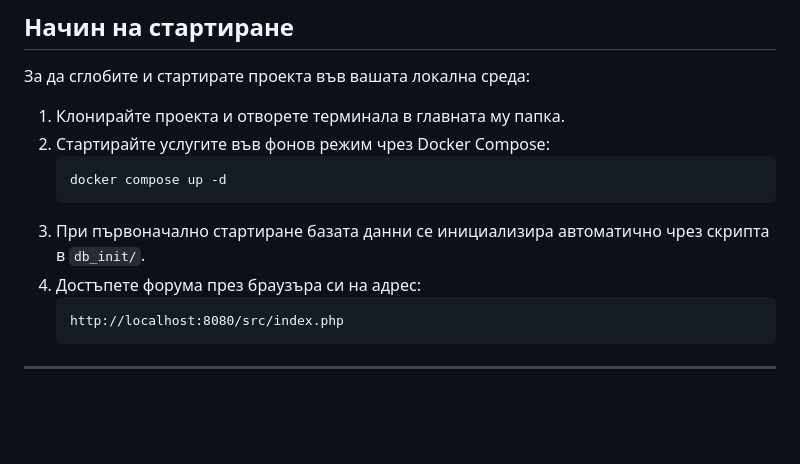
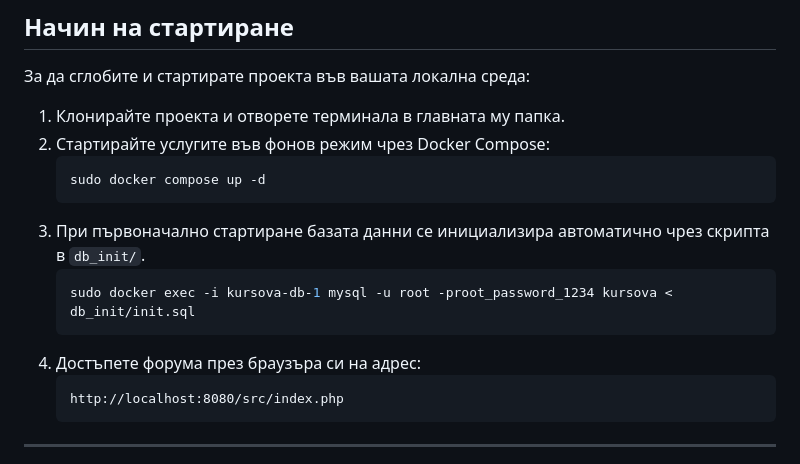
Before and after one commit to Vxia45/kursova, a Markdown page: README.md, the part around the change. GitHub-like rendering; blank space fills up the shorter version.

````diff
--- a/README.md
+++ b/README.md
@@ -48,10 +48,13 @@ $host = getenv('DB_HOST') ?: "db";
 1. Клонирайте проекта и отворете терминала в главната му папка.
 2. Стартирайте услугите във фонов режим чрез Docker Compose:
    ```bash
-   docker compose up -d
+   sudo docker compose up -d
    ```
 3. При първоначално стартиране базата данни се инициализира автоматично чрез скрипта в `db_init/`.
-4. Достъпете форума през браузъра си на адрес:
+   ```bash
+   sudo docker exec -i kursova-db-1 mysql -u root -proot_password_1234 kursova < db_init/init.sql
+   ```
+5. Достъпете форума през браузъра си на адрес:
    ```text
    http://localhost:8080/src/index.php
    ```
````
